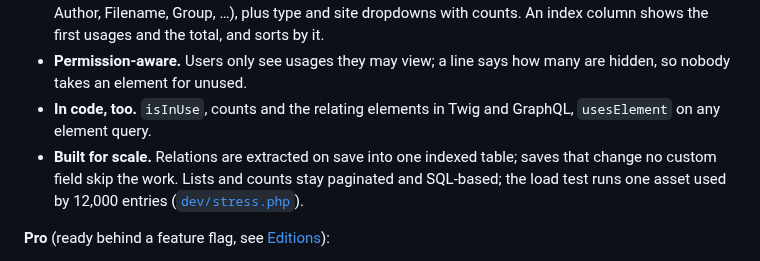
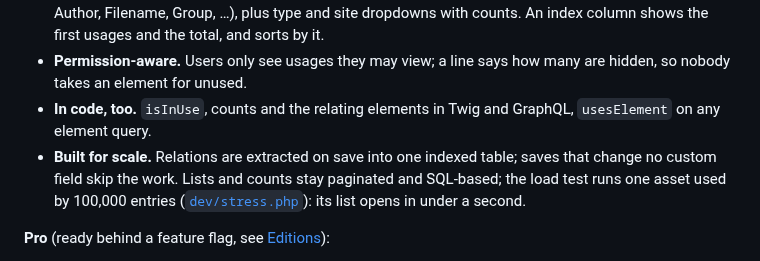
Before and after one commit to internetztube/craft-element-relations, a Markdown page: README.md, the part around the change. Rendered like a GitHub page.

```diff
--- a/README.md
+++ b/README.md
@@ -20,7 +20,7 @@ Every Craft project ends up asking the same things: *Can I delete this asset? Wh
 - **Native, not bolted on.** Craft's search, sorting, status and Drafts filter, table or card view, the View menu's columns, Craft's own filter rules and sort options of the types in the list (Section, Post Date, Author, Filename, Group, …), plus type and site dropdowns with counts. An index column shows the first usages and the total, and sorts by it.
 - **Permission-aware.** Users only see usages they may view; a line says how many are hidden, so nobody takes an element for unused.
 - **In code, too.** `isInUse`, counts and the relating elements in Twig and GraphQL, `usesElement` on any element query.
-- **Built for scale.** Relations are extracted on save into one indexed table; saves that change no custom field skip the work. Lists and counts stay paginated and SQL-based; the load test runs one asset used by 12,000 entries ([`dev/stress.php`](dev/stress.php)).
+- **Built for scale.** Relations are extracted on save into one indexed table; saves that change no custom field skip the work. Lists and counts stay paginated and SQL-based; the load test runs one asset used by 100,000 entries ([`dev/stress.php`](dev/stress.php)): its list opens in under a second.
 
 **Pro** (ready behind a feature flag, see [Editions](#editions)):
 
```
Also changed, not shown: CLAUDE.md (+1 -0 lines), dev/TESTS.md (+2 -0 lines), docs/screenshots/cover.jpg, docs/screenshots/usage-list.jpg, docs/screenshots/used-filter.jpg, 5 other files.
